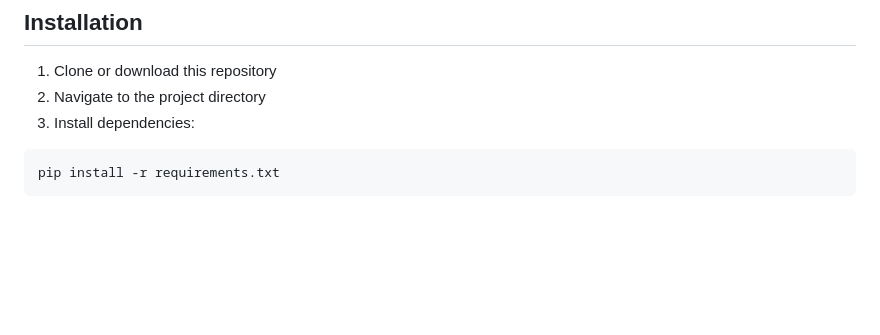
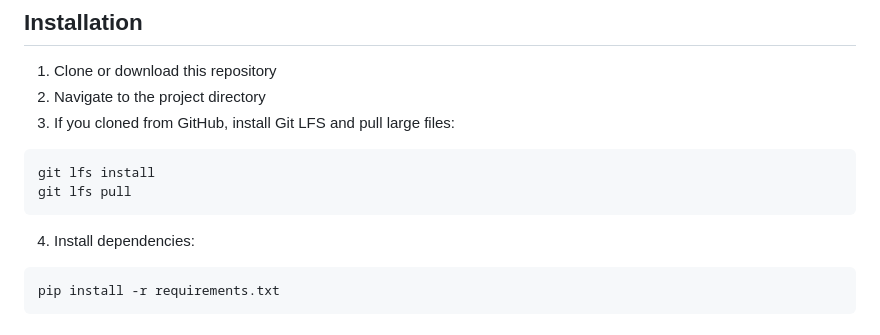
Before and after one commit to Nakum-hub/ISEC, a Markdown page: README.md, the part around the change. Rendered like a GitHub page; blank space fills up the shorter version.

Commit message:
Add Git LFS instructions

````diff
--- a/README.md
+++ b/README.md
@@ -36,7 +36,13 @@ A forensic-grade evidence collection tool for internal security investigations.
 
 1. Clone or download this repository
 2. Navigate to the project directory
-3. Install dependencies:
+3. If you cloned from GitHub, install Git LFS and pull large files:
+
+```bash
+git lfs install
+git lfs pull
+```
+4. Install dependencies:
 
 ```bash
 pip install -r requirements.txt
````
